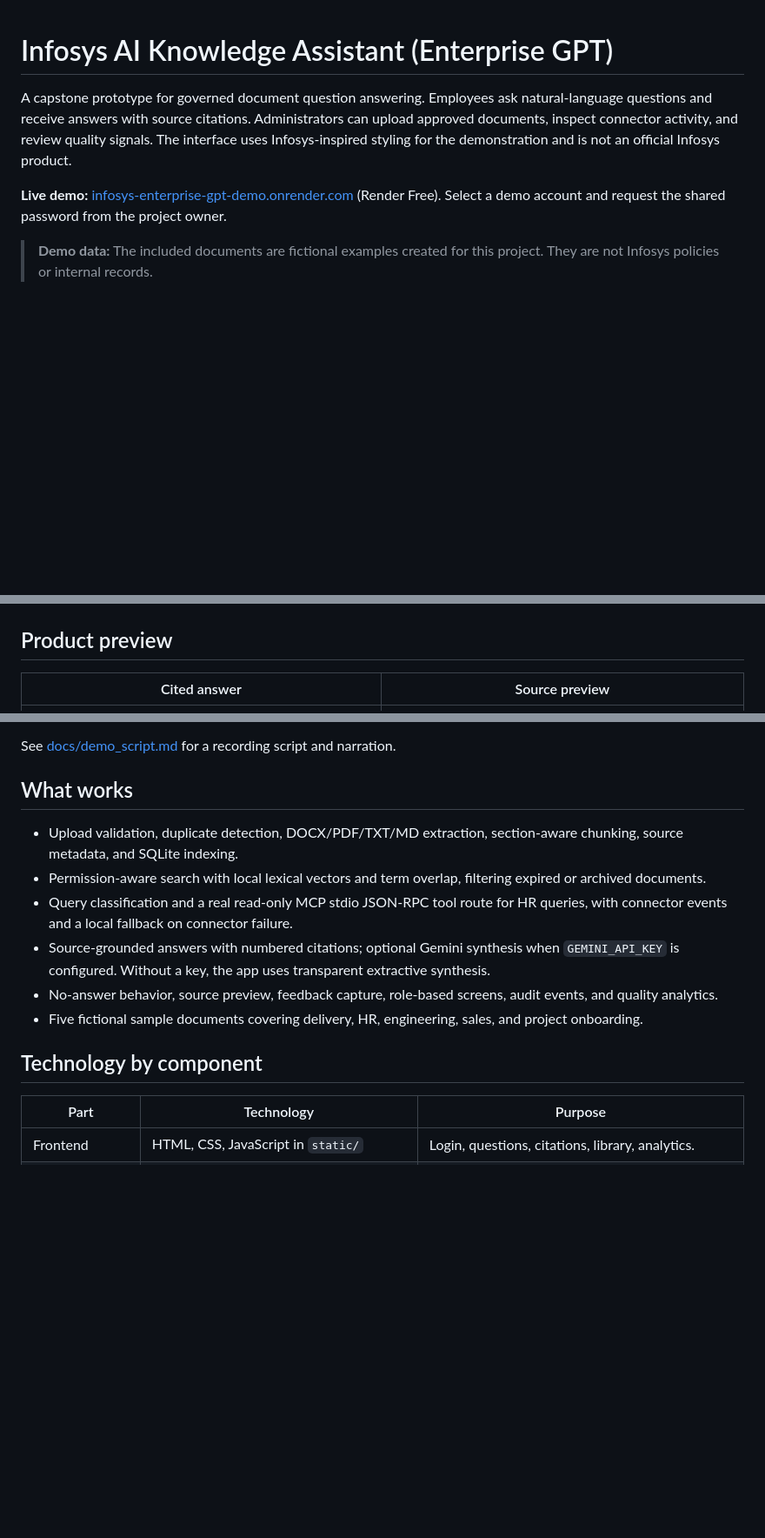
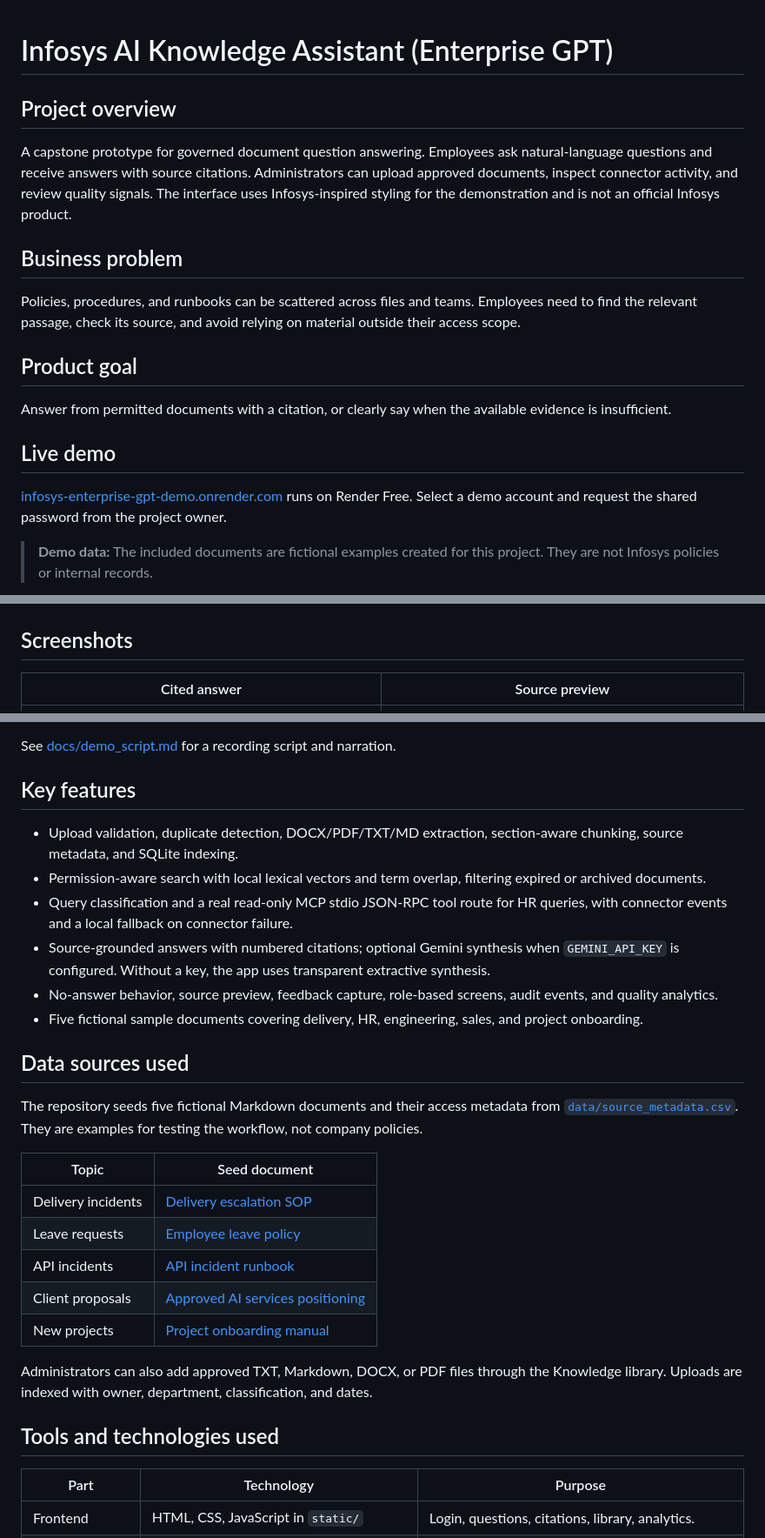
Before and after one commit to darkprinceindia/infosys-ai-knowledge-assistant-enterprise-gpt, a Markdown page: README.md, 3 parts joined by grey strips. Shown at 87% size. Drawn GitHub-style; blank space fills up the shorter version.

```diff
--- a/README.md
+++ b/README.md
@@ -1,14 +1,26 @@
 # Infosys AI Knowledge Assistant (Enterprise GPT)
+
+## Project overview
 
 A capstone prototype for governed document question answering. Employees ask natural-language questions and receive answers with source citations. Administrators can upload approved documents, inspect connector activity, and review quality signals. The interface uses Infosys-inspired styling for the demonstration and is not an official Infosys product.
 
-**Live demo:** [infosys-enterprise-gpt-demo.onrender.com](https://infosys-enterprise-gpt-demo.onrender.com/) (Render Free). Select a demo account and request the shared password from the project owner.
+## Business problem
+
+Policies, procedures, and runbooks can be scattered across files and teams. Employees need to find the relevant passage, check its source, and avoid relying on material outside their access scope.
+
+## Product goal
+
+Answer from permitted documents with a citation, or clearly say when the available evidence is insufficient.
+
+## Live demo
+
+[infosys-enterprise-gpt-demo.onrender.com](https://infosys-enterprise-gpt-demo.onrender.com/) runs on Render Free. Select a demo account and request the shared password from the project owner.
 
 > **Demo data:** The included documents are fictional examples created for this project. They are not Infosys policies or internal records.
 
 ![Assistant home screen with the Infosys-inspired interface](assets/screenshots/01_assistant_home.png)
 
-## Product preview
+## Screenshots
 
 | Cited answer | Source preview |
 | :---: | :---: |
@@ -79,7 +94,7 @@ For macOS/Linux, activate the virtual environment and run `python app.py` with t
 
 See [docs/demo_script.md](docs/demo_script.md) for a recording script and narration.
 
-## What works
+## Key features
 
 - Upload validation, duplicate detection, DOCX/PDF/TXT/MD extraction, section-aware chunking, source metadata, and SQLite indexing.
 - Permission-aware search with local lexical vectors and term overlap, filtering expired or archived documents.
@@ -88,7 +103,21 @@ See [docs/demo_script.md](docs/demo_script.md) for a recording script and narrat
 - No-answer behavior, source preview, feedback capture, role-based screens, audit events, and quality analytics.
 - Five fictional sample documents covering delivery, HR, engineering, sales, and project onboarding.
 
-## Technology by component
+## Data sources used
+
+The repository seeds five fictional Markdown documents and their access metadata from [`data/source_metadata.csv`](data/source_metadata.csv). They are examples for testing the workflow, not company policies.
+
+| Topic | Seed document |
+| --- | --- |
+| Delivery incidents | [Delivery escalation SOP](data/sample_sops/delivery-escalation.md) |
+| Leave requests | [Employee leave policy](data/sample_hr_policies/leave-policy.md) |
+| API incidents | [API incident runbook](data/sample_engineering_guides/incident-runbook.md) |
+| Client proposals | [Approved AI services positioning](data/sample_sales_assets/approved-positioning.md) |
+| New projects | [Project onboarding manual](data/sample_project_manuals/onboarding-manual.md) |
+
+Administrators can also add approved TXT, Markdown, DOCX, or PDF files through the Knowledge library. Uploads are indexed with owner, department, classification, and dates.
+
+## Tools and technologies used
 
 | Part | Technology | Purpose |
 | --- | --- | --- |
```
Also changed, not shown: other parts of README.md (+32 -9 lines).
